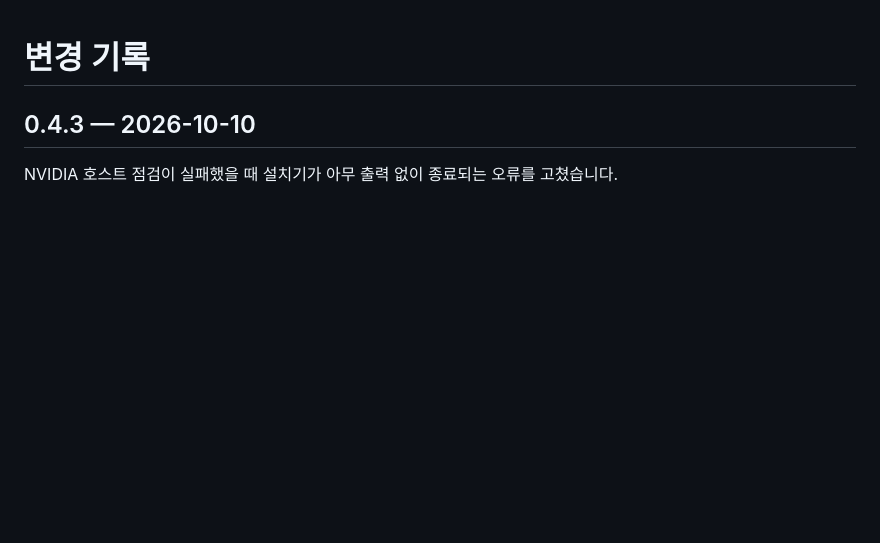
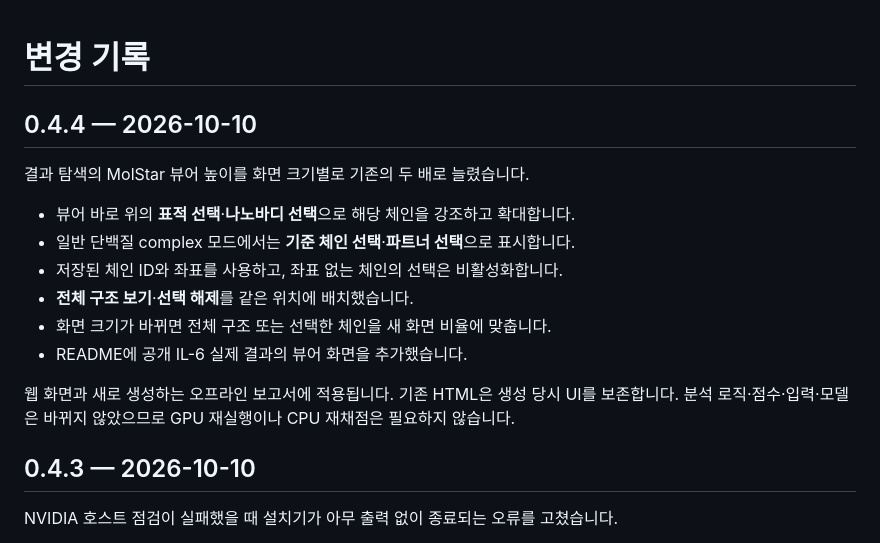
Before and after one commit to kangk1204/NanoCoFold_public, a Markdown page: CHANGELOG.md, the part around the change. Rendered like a GitHub page; blank space fills up the shorter version.

```diff
--- a/CHANGELOG.md
+++ b/CHANGELOG.md
@@ -1,4 +1,17 @@
 # 변경 기록
+
+## 0.4.4 — 2026-10-10
+
+결과 탐색의 MolStar 뷰어 높이를 화면 크기별로 기존의 두 배로 늘렸습니다.
+
+- 뷰어 바로 위의 **표적 선택**·**나노바디 선택**으로 해당 체인을 강조하고 확대합니다.
+- 일반 단백질 complex 모드에서는 **기준 체인 선택**·**파트너 선택**으로 표시합니다.
+- 저장된 체인 ID와 좌표를 사용하고, 좌표 없는 체인의 선택은 비활성화합니다.
+- **전체 구조 보기**·**선택 해제**를 같은 위치에 배치했습니다.
+- 화면 크기가 바뀌면 전체 구조 또는 선택한 체인을 새 화면 비율에 맞춥니다.
+- README에 공개 IL-6 실제 결과의 뷰어 화면을 추가했습니다.
+
+웹 화면과 새로 생성하는 오프라인 보고서에 적용됩니다. 기존 HTML은 생성 당시 UI를 보존합니다. 분석 로직·점수·입력·모델은 바뀌지 않았으므로 GPU 재실행이나 CPU 재채점은 필요하지 않습니다.
 
 ## 0.4.3 — 2026-10-10
 
```
Also changed, not shown: README.md (+13 -3 lines), docs/images/05-result-chain-viewer.png (added), 8 other files.
